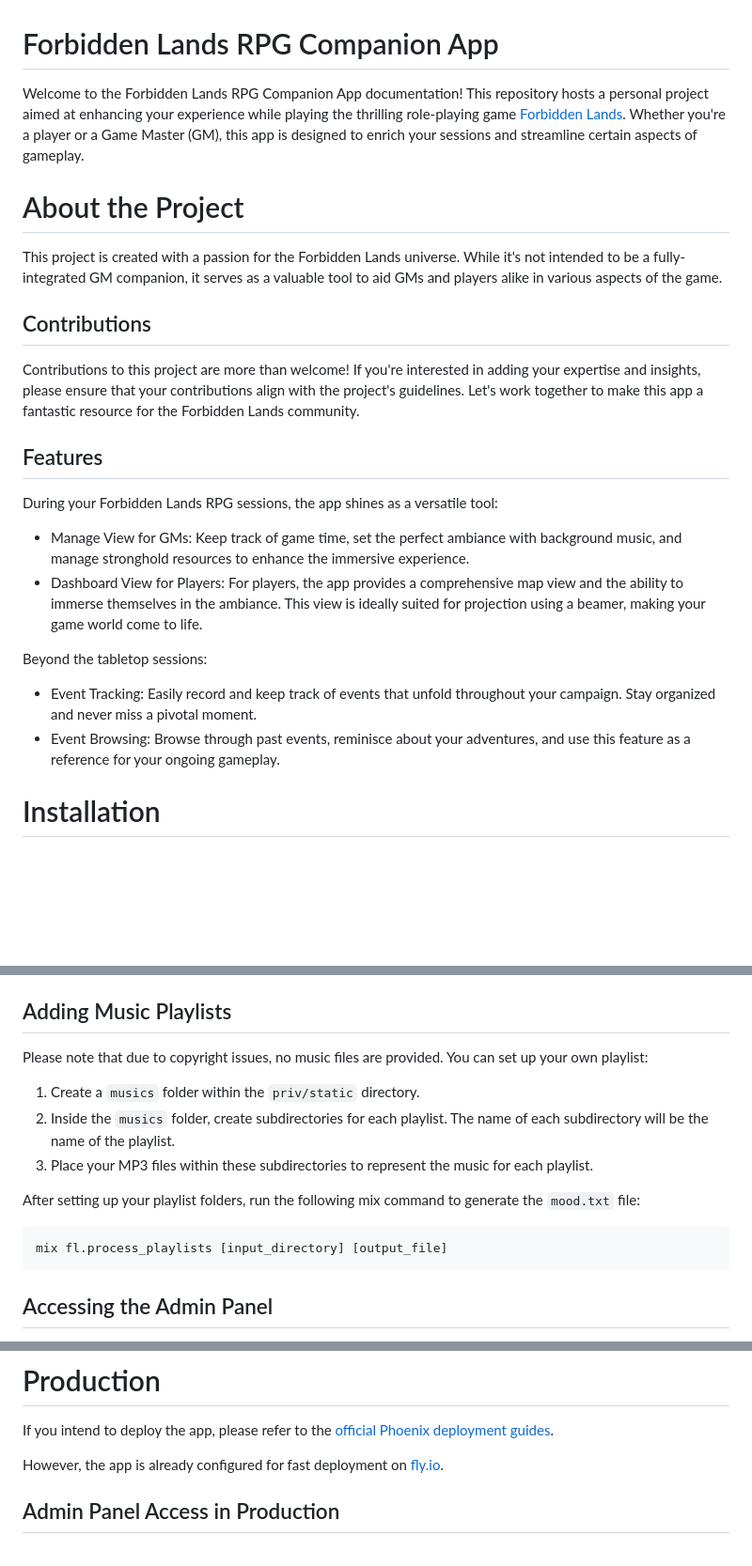
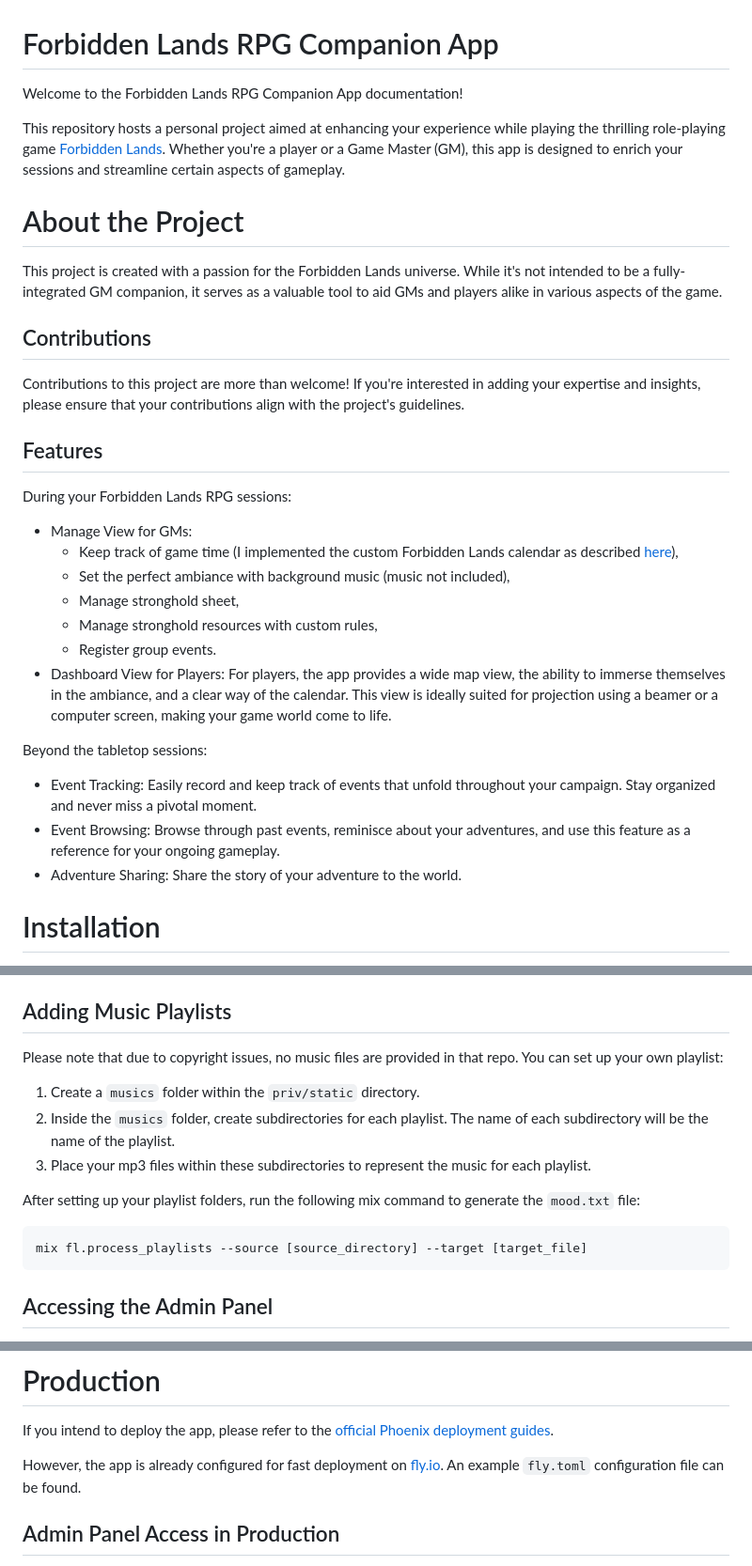
Before and after one commit to abdelaz3r/forbidden_lands, a Markdown page: README.md, 3 parts joined by grey strips. Shown: that part at 94% size. Drawn GitHub-style; blank space fills up the shorter version.

````diff
--- a/README.md
+++ b/README.md
@@ -1,6 +1,8 @@
 # Forbidden Lands RPG Companion App
 
-Welcome to the Forbidden Lands RPG Companion App documentation! This repository hosts a personal project aimed at enhancing your experience while playing the thrilling role-playing game [Forbidden Lands](https://freeleaguepublishing.com/en/games/forbidden-lands/). Whether you're a player or a Game Master (GM), this app is designed to enrich your sessions and streamline certain aspects of gameplay.
+Welcome to the Forbidden Lands RPG Companion App documentation!
+
+This repository hosts a personal project aimed at enhancing your experience while playing the thrilling role-playing game [Forbidden Lands](https://freeleaguepublishing.com/en/games/forbidden-lands/). Whether you're a player or a Game Master (GM), this app is designed to enrich your sessions and streamline certain aspects of gameplay.
 
 # About the Project
 
@@ -8,17 +10,23 @@ This project is created with a passion for the Forbidden Lands universe. While i
 
 ## Contributions
 
-Contributions to this project are more than welcome! If you're interested in adding your expertise and insights, please ensure that your contributions align with the project's guidelines. Let's work together to make this app a fantastic resource for the Forbidden Lands community.
+Contributions to this project are more than welcome! If you're interested in adding your expertise and insights, please ensure that your contributions align with the project's guidelines.
 
 ## Features
 
-During your Forbidden Lands RPG sessions, the app shines as a versatile tool:
-- Manage View for GMs: Keep track of game time, set the perfect ambiance with background music, and manage stronghold resources to enhance the immersive experience.
-- Dashboard View for Players: For players, the app provides a comprehensive map view and the ability to immerse themselves in the ambiance. This view is ideally suited for projection using a beamer, making your game world come to life.
+During your Forbidden Lands RPG sessions:
+- Manage View for GMs:
+  - Keep track of game time (I implemented the custom Forbidden Lands calendar as described [here](https://www.darkforesttales.com/post/keeping-time-in-the-forbidden-lands)),
+  - Set the perfect ambiance with background music (music not included),
+  - Manage stronghold sheet,
+  - Manage stronghold resources with custom rules,
+  - Register group events.
+- Dashboard View for Players: For players, the app provides a wide map view, the ability to immerse themselves in the ambiance, and a clear way of the calendar. This view is ideally suited for projection using a beamer or a computer screen, making your game world come to life.
 
 Beyond the tabletop sessions:
 - Event Tracking: Easily record and keep track of events that unfold throughout your campaign. Stay organized and never miss a pivotal moment.
 - Event Browsing: Browse through past events, reminisce about your adventures, and use this feature as a reference for your ongoing gameplay.
+- Adventure Sharing: Share the story of your adventure to the world.
 
 # Installation
 
@@ -36,16 +44,16 @@ You can access the app by visiting [`localhost:4000`](http://localhost:4000) in
 
 ## Adding Music Playlists
 
-Please note that due to copyright issues, no music files are provided. You can set up your own playlist:
+Please note that due to copyright issues, no music files are provided in that repo. You can set up your own playlist:
 
 1. Create a `musics` folder within the `priv/static` directory.
 2. Inside the `musics` folder, create subdirectories for each playlist. The name of each subdirectory will be the name of the playlist.
-3. Place your MP3 files within these subdirectories to represent the music for each playlist.
+3. Place your mp3 files within these subdirectories to represent the music for each playlist.
 
 After setting up your playlist folders, run the following mix command to generate the `mood.txt` file:
 
 ```bash
-mix fl.process_playlists [input_directory] [output_file]
+mix fl.process_playlists --source [source_directory] --target [target_file]
 ```
 
 ## Accessing the Admin Panel
@@ -62,7 +70,7 @@ config :forbidden_lands,
 
 If you intend to deploy the app, please refer to the [official Phoenix deployment guides](https://hexdocs.pm/phoenix/deployment.html).
 
-However, the app is already configured for fast deployment on [fly.io](https://fly.io/).
+However, the app is already configured for fast deployment on [fly.io](https://fly.io/). An example `fly.toml` configuration file can be found.
 
 ## Admin Panel Access in Production
 
````
